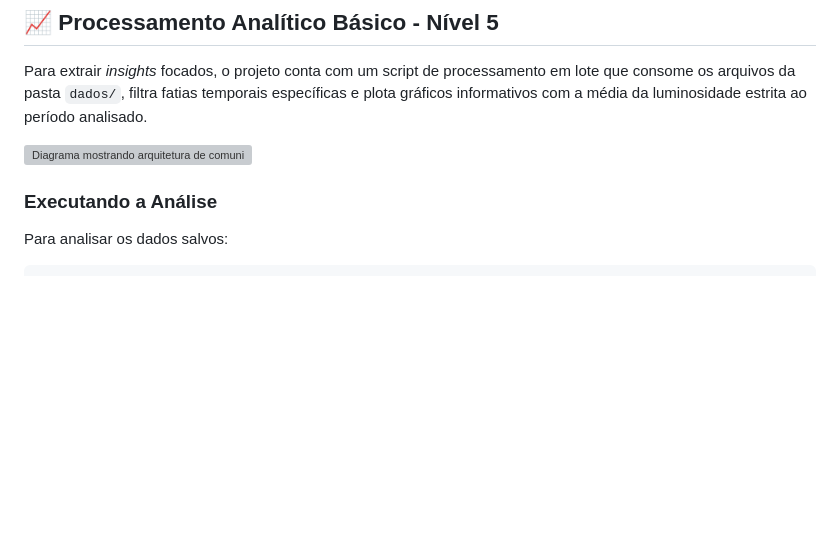
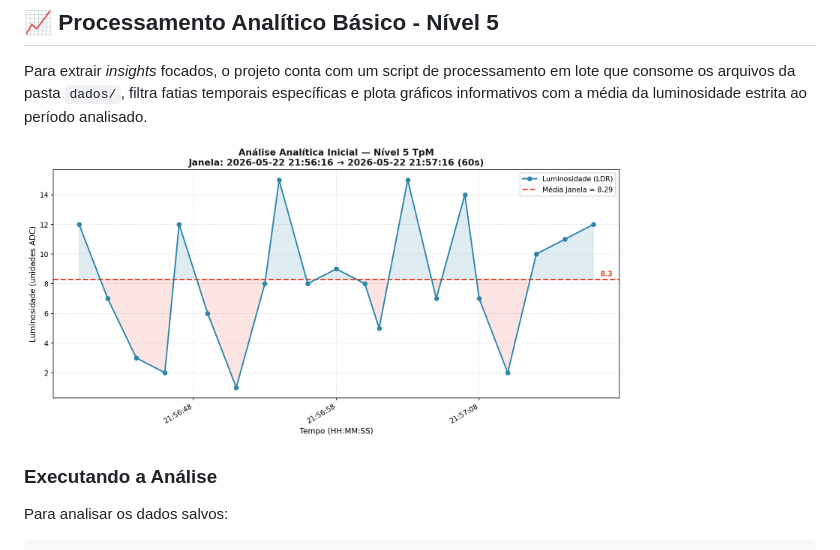
Before and after one commit to IncludeLuisFerreira/LoRa-MQTT_monitoramento-de-qualidade-do-ar, a Markdown page: Readme.md, the part around the change. Drawn GitHub-style; pictures changed too: img/analise_nivel5_20260523_003311.png (added); blank space fills up the shorter version; grey boxes are pictures that could not be loaded.

```diff
--- a/Readme.md
+++ b/Readme.md
@@ -227,7 +227,7 @@ Esta implementação atende ao **Nível 4** de maturidade da TpM, viabilizando o
 
 Para extrair *insights* focados, o projeto conta com um script de processamento em lote que consome os arquivos da pasta `dados/`, filtra fatias temporais específicas e plota gráficos informativos com a média da luminosidade estrita ao período analisado.
 
-<img src="computador/dados/analise_nivel5_20260523_003311.png" alt="Diagrama mostrando arquitetura de comunicação entre sensores LoRa, gateway LoRaWAN monocanal, broker MQTT e cliente Python" width="600">
+<img src="img/analise_nivel5_20260523_003311.png" alt="Gráfico mostrando a luminosidade conforme o tempo" width="600">
 
 ### Executando a Análise
 
```
Also changed, not shown: 2 other files.
